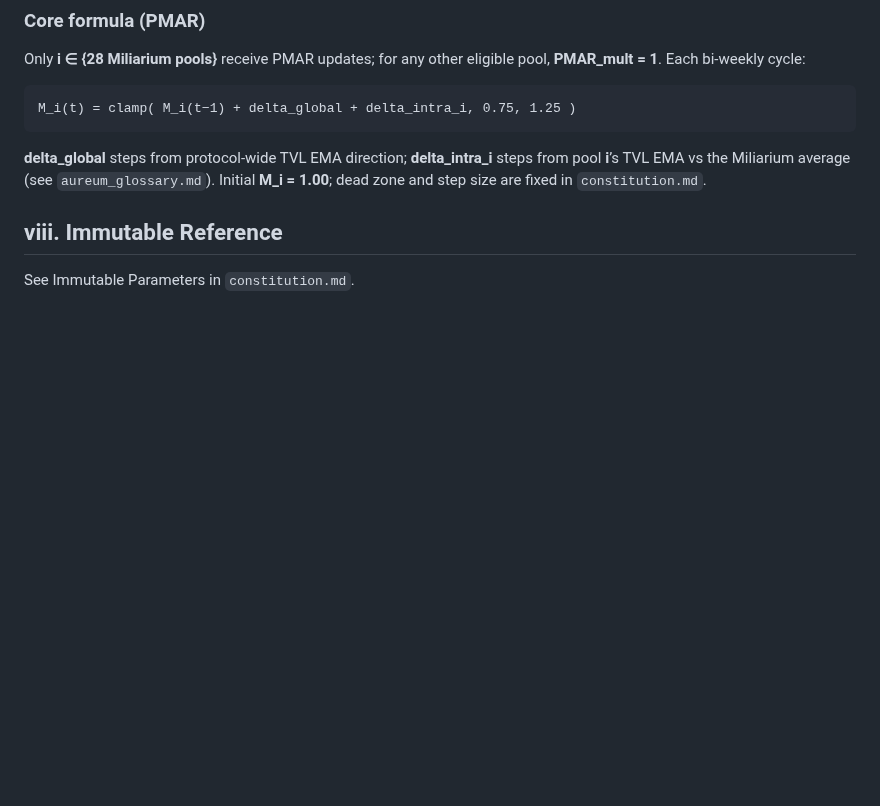
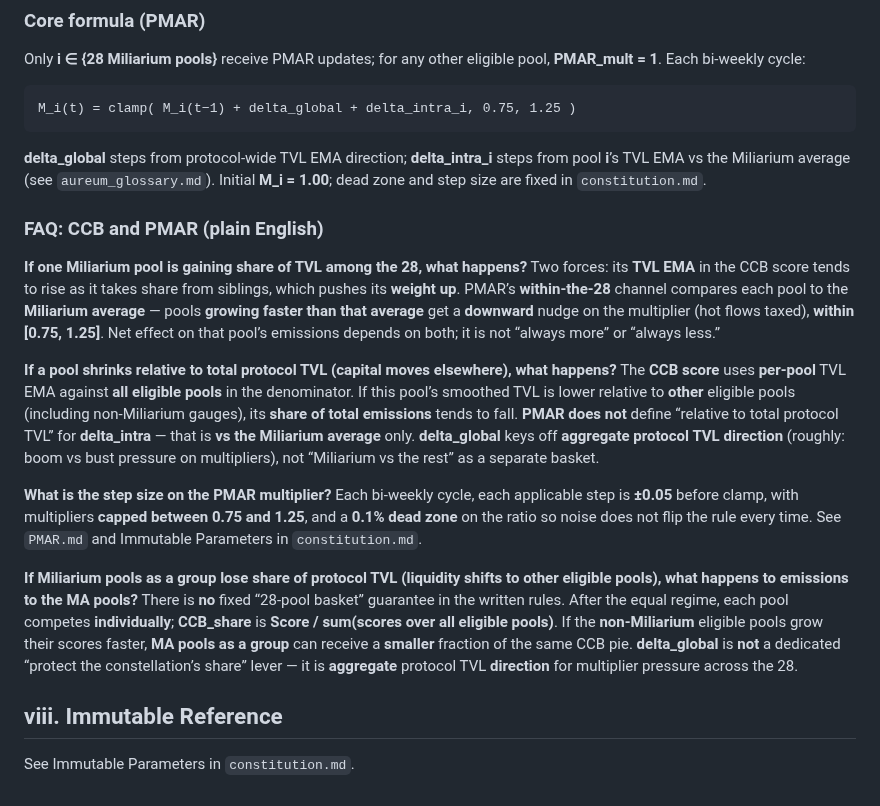
Before and after one commit to aummfi-bit/aumm-site, a Markdown page: theoretical_foundation.md, the part around the change. Drawn GitHub-style; blank space fills up the shorter version.

Commit message:
docs: add CCB/PMAR FAQ to Theoretical Foundations (section vii)
Made-with: Cursor

```diff
--- a/theoretical_foundation.md
+++ b/theoretical_foundation.md
@@ -113,6 +113,16 @@ M_i(t) = clamp( M_i(t−1) + delta_global + delta_intra_i, 0.75, 1.25 )
 
 **delta_global** steps from protocol-wide TVL EMA direction; **delta_intra_i** steps from pool **i**’s TVL EMA vs the Miliarium average (see `aureum_glossary.md`). Initial **M_i = 1.00**; dead zone and step size are fixed in `constitution.md`.
 
+### FAQ: CCB and PMAR (plain English)
+
+**If one Miliarium pool is gaining share of TVL among the 28, what happens?** Two forces: its **TVL EMA** in the CCB score tends to rise as it takes share from siblings, which pushes its **weight up**. PMAR’s **within-the-28** channel compares each pool to the **Miliarium average** — pools **growing faster than that average** get a **downward** nudge on the multiplier (hot flows taxed), **within [0.75, 1.25]**. Net effect on that pool’s emissions depends on both; it is not “always more” or “always less.”
+
+**If a pool shrinks relative to total protocol TVL (capital moves elsewhere), what happens?** The **CCB score** uses **per-pool** TVL EMA against **all eligible pools** in the denominator. If this pool’s smoothed TVL is lower relative to **other** eligible pools (including non-Miliarium gauges), its **share of total emissions** tends to fall. **PMAR does not** define “relative to total protocol TVL” for **delta_intra** — that is **vs the Miliarium average** only. **delta_global** keys off **aggregate protocol TVL direction** (roughly: boom vs bust pressure on multipliers), not “Miliarium vs the rest” as a separate basket.
+
+**What is the step size on the PMAR multiplier?** Each bi-weekly cycle, each applicable step is **±0.05** before clamp, with multipliers **capped between 0.75 and 1.25**, and a **0.1% dead zone** on the ratio so noise does not flip the rule every time. See `PMAR.md` and Immutable Parameters in `constitution.md`.
+
+**If Miliarium pools as a group lose share of protocol TVL (liquidity shifts to other eligible pools), what happens to emissions to the MA pools?** There is **no** fixed “28-pool basket” guarantee in the written rules. After the equal regime, each pool competes **individually**; **CCB_share** is **Score / sum(scores over all eligible pools)**. If the **non-Miliarium** eligible pools grow their scores faster, **MA pools as a group** can receive a **smaller** fraction of the same CCB pie. **delta_global** is **not** a dedicated “protect the constellation’s share” lever — it is **aggregate** protocol TVL **direction** for multiplier pressure across the 28.
+
 ## viii. Immutable Reference
 
 See Immutable Parameters in `constitution.md`.
```
